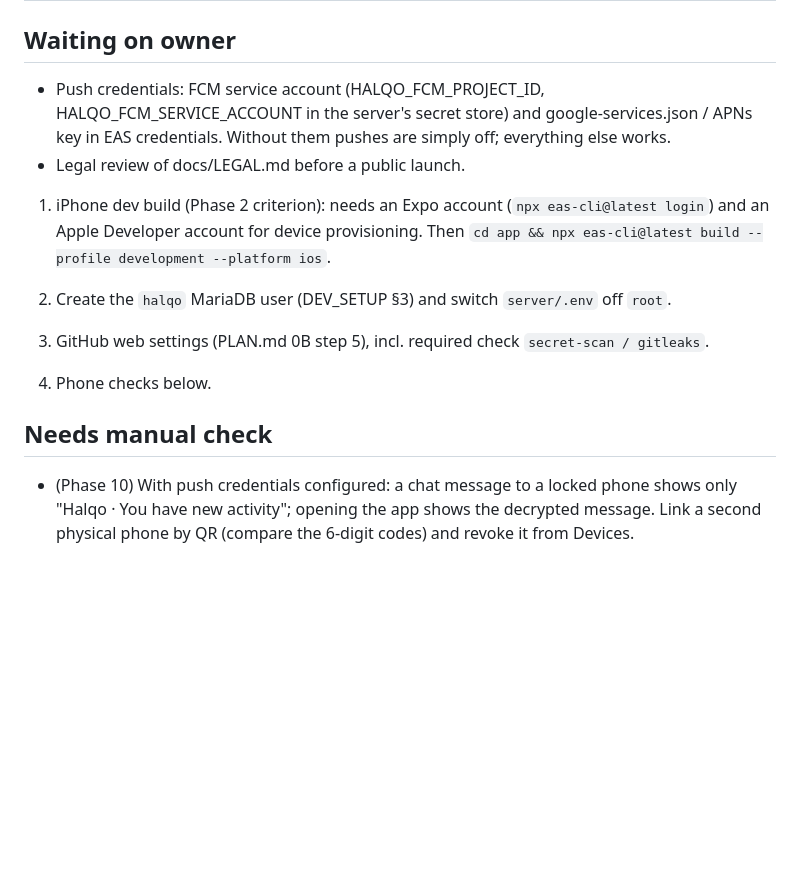
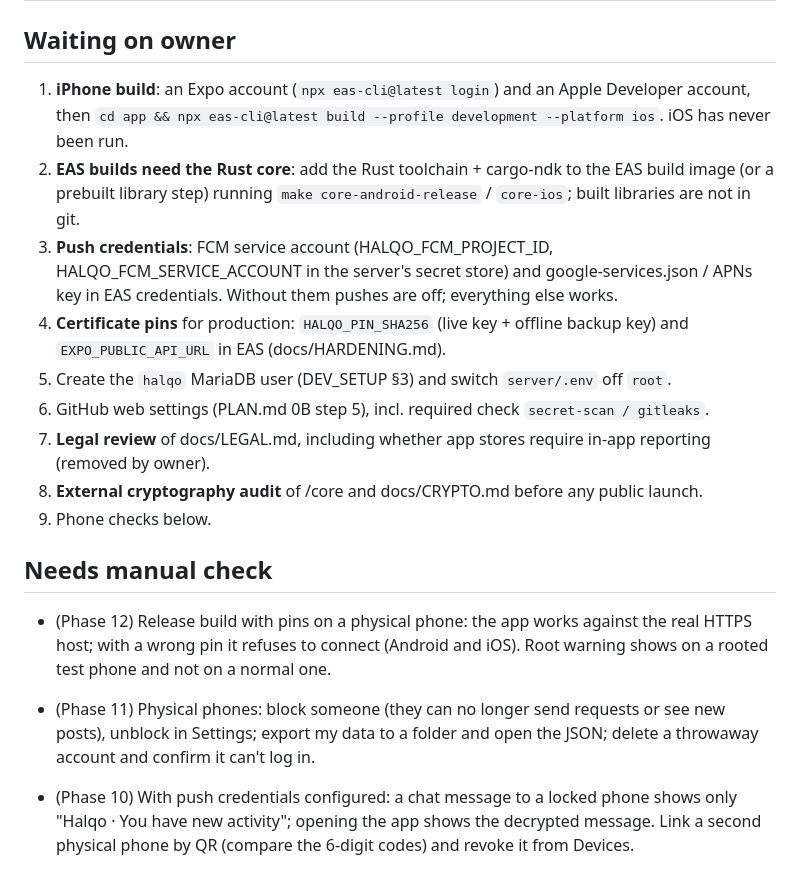
Before and after one commit to zbaloch/circlo, a Markdown page: docs/PROGRESS.md, the part around one of its changes. GitHub-like rendering; blank space fills up the shorter version.

```diff
--- a/docs/PROGRESS.md
+++ b/docs/PROGRESS.md
@@ -375,18 +429,27 @@ See docs/HARDENING.md for how to repeat each check.
 
 ## Waiting on owner
 
-- Push credentials: FCM service account (HALQO_FCM_PROJECT_ID, HALQO_FCM_SERVICE_ACCOUNT in the server's secret store)
-  and google-services.json / APNs key in EAS credentials. Without them pushes are simply off; everything else works.
-- Legal review of docs/LEGAL.md before a public launch.
-
-1. iPhone dev build (Phase 2 criterion): needs an Expo account (`npx eas-cli@latest login`) and an Apple Developer
-   account for device provisioning. Then `cd app && npx eas-cli@latest build --profile development --platform ios`.
-
-2. Create the `halqo` MariaDB user (DEV_SETUP §3) and switch `server/.env` off `root`.
-3. GitHub web settings (PLAN.md 0B step 5), incl. required check `secret-scan / gitleaks`.
-4. Phone checks below.
+1. **iPhone build**: an Expo account (`npx eas-cli@latest login`) and an Apple Developer account, then
+   `cd app && npx eas-cli@latest build --profile development --platform ios`. iOS has never been run.
+2. **EAS builds need the Rust core**: add the Rust toolchain + cargo-ndk to the EAS build image (or a prebuilt
+   library step) running `make core-android-release` / `core-ios`; built libraries are not in git.
+3. **Push credentials**: FCM service account (HALQO_FCM_PROJECT_ID, HALQO_FCM_SERVICE_ACCOUNT in the server's secret
+   store) and google-services.json / APNs key in EAS credentials. Without them pushes are off; everything else works.
+4. **Certificate pins** for production: `HALQO_PIN_SHA256` (live key + offline backup key) and `EXPO_PUBLIC_API_URL`
+   in EAS (docs/HARDENING.md).
+5. Create the `halqo` MariaDB user (DEV_SETUP §3) and switch `server/.env` off `root`.
+6. GitHub web settings (PLAN.md 0B step 5), incl. required check `secret-scan / gitleaks`.
+7. **Legal review** of docs/LEGAL.md, including whether app stores require in-app reporting (removed by owner).
+8. **External cryptography audit** of /core and docs/CRYPTO.md before any public launch.
+9. Phone checks below.
 
 ## Needs manual check
+
+- (Phase 12) Release build with pins on a physical phone: the app works against the real HTTPS host; with a wrong
+  pin it refuses to connect (Android and iOS). Root warning shows on a rooted test phone and not on a normal one.
+
+- (Phase 11) Physical phones: block someone (they can no longer send requests or see new posts), unblock in Settings;
+  export my data to a folder and open the JSON; delete a throwaway account and confirm it can't log in.
 
 - (Phase 10) With push credentials configured: a chat message to a locked phone shows only "Halqo · You have new
   activity"; opening the app shows the decrypted message. Link a second physical phone by QR (compare the 6-digit
```
Also changed, not shown: other parts of docs/PROGRESS.md (+54 -0 lines).
